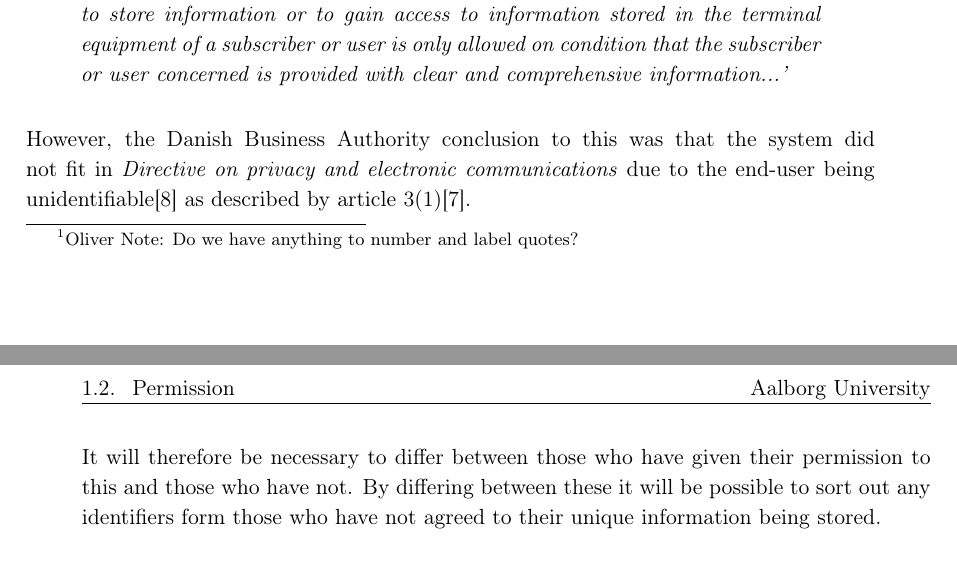
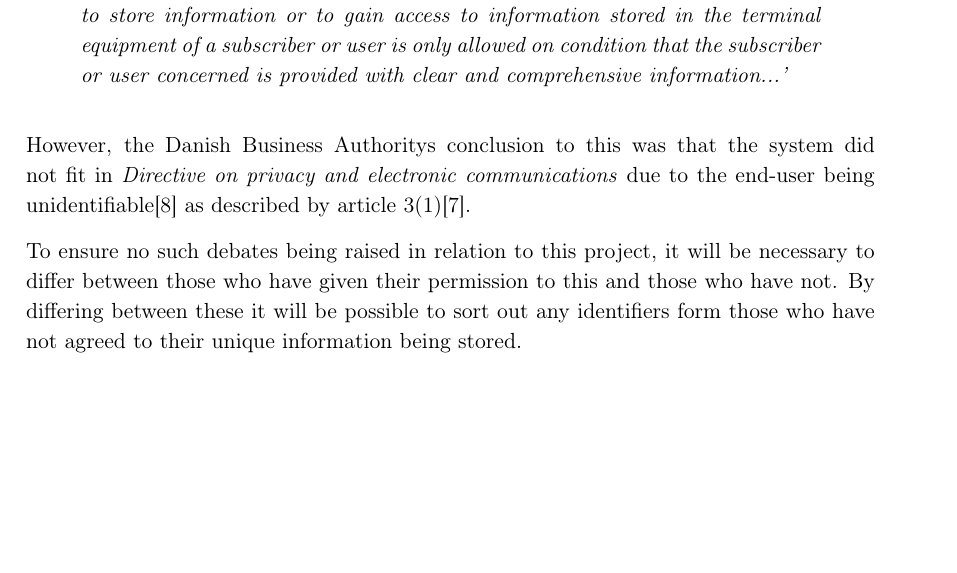
Before and after one commit to JacobNielsenn/sw608f16, a LaTeX thesis (rapport.tex, which reads 1sprint/premission.tex): two parts of pages 10 and 11 of 27 before the commit and part of page 10 of 25 after it, the two joined at a grey line, cut so that both start at the same text, the shorter picture padded with empty space. Compiled offline with pdfLaTeX.

Commit message:
small update to permission

```diff
--- a/1sprint/premission.tex
+++ b/1sprint/premission.tex
@@ -2,16 +2,11 @@
 By using Cisco it is possible to save peoples unique Mac-address and use this to track them. It is illegal to do so without the individuals acceptance, it will therefore be necessary to to take this into account when designing the system \cite{TrafficIlligal}.
 Traffic systems using the wifi signal in peoples smart phones have been used in Denmark. This is done by sensors registering the unique Mac-address, which were hashed and re-hashed in the sensors before being stored. Despite that it does not make it possible to track the users\cite{TrafficIligal}, it is illegal according to the \textit{Directive on privacy and electronic communications} article 5(3)\cite{CookieDirective} which can be seen in the following quote
 
-\ofx{Do we have anything to number and label quotes?}
 \begin{quote}
 \textit{'Member States shall ensure that the use of electronic communications networks to store information or to gain access to information stored in the terminal equipment of a subscriber or user is only allowed on condition that the subscriber or user concerned is provided with clear and comprehensive information...'}
 \end{quote}
 
-However, the Danish Business Authority conclusion to this was that the system did not fit in \textit{Directive on privacy and electronic communications} due to the end-user being unidentifiable\cite{TrafficOK} as described by article 3(1)\cite{CookieDirective}.
+However, the Danish Business Authoritys conclusion to this was that the system did not fit in \textit{Directive on privacy and electronic communications} due to the end-user being unidentifiable\cite{TrafficOK} as described by article 3(1)\cite{CookieDirective}.
 
 %http://eur-lex.europa.eu/legal-content/DA/TXT/PDF/?uri=CELEX:31995L0046&from=da
-
-It will therefore be necessary to differ between those who have given their permission to this and those who have not. By differing between these it will be possible to sort out any identifiers form those who have not agreed to their unique information being stored.
-
-% Member States shall ensure that the use of electronic communications networks to store information or to gain access to information stored in the terminal equipment of a subscriber or user is only allowed on condition that the subscriber or user concerned is provided with clear and comprehensive information in accordance with Directive 95/46/EC, inter alia about the purposes of the processing, and is offered the right to refuse such processing by the data controller. This shall not prevent any technical storage or access for the sole purpose of carrying out or facilitating the transmission of a communication over an electronic communications network, or as strictly necessary in order to provide an information society service explicitly requested by the subscriber or user.
-%##### This is the whole quote but I dont think we need more? #####
+To ensure no such debates being raised in relation to this project, it will be necessary to differ between those who have given their permission to this and those who have not. By differing between these it will be possible to sort out any identifiers form those who have not agreed to their unique information being stored.
```
